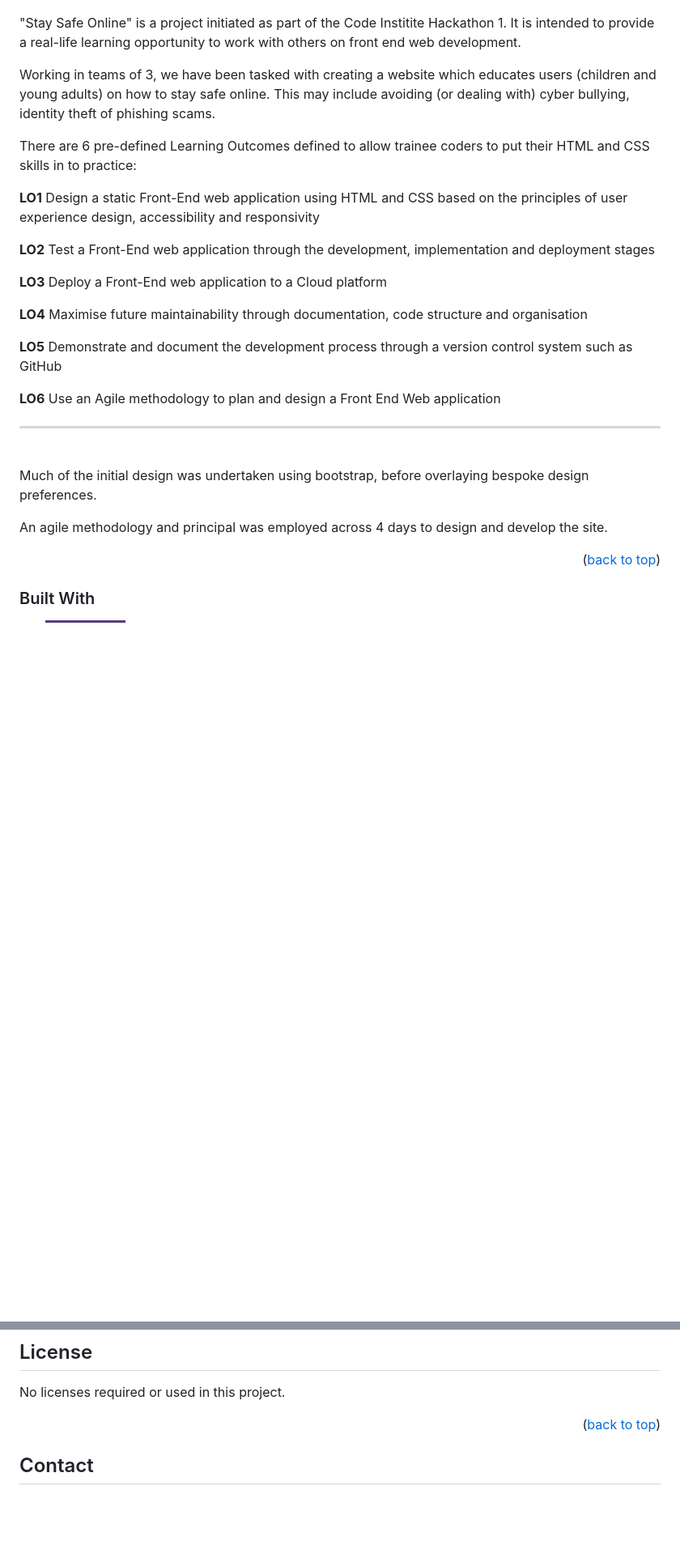
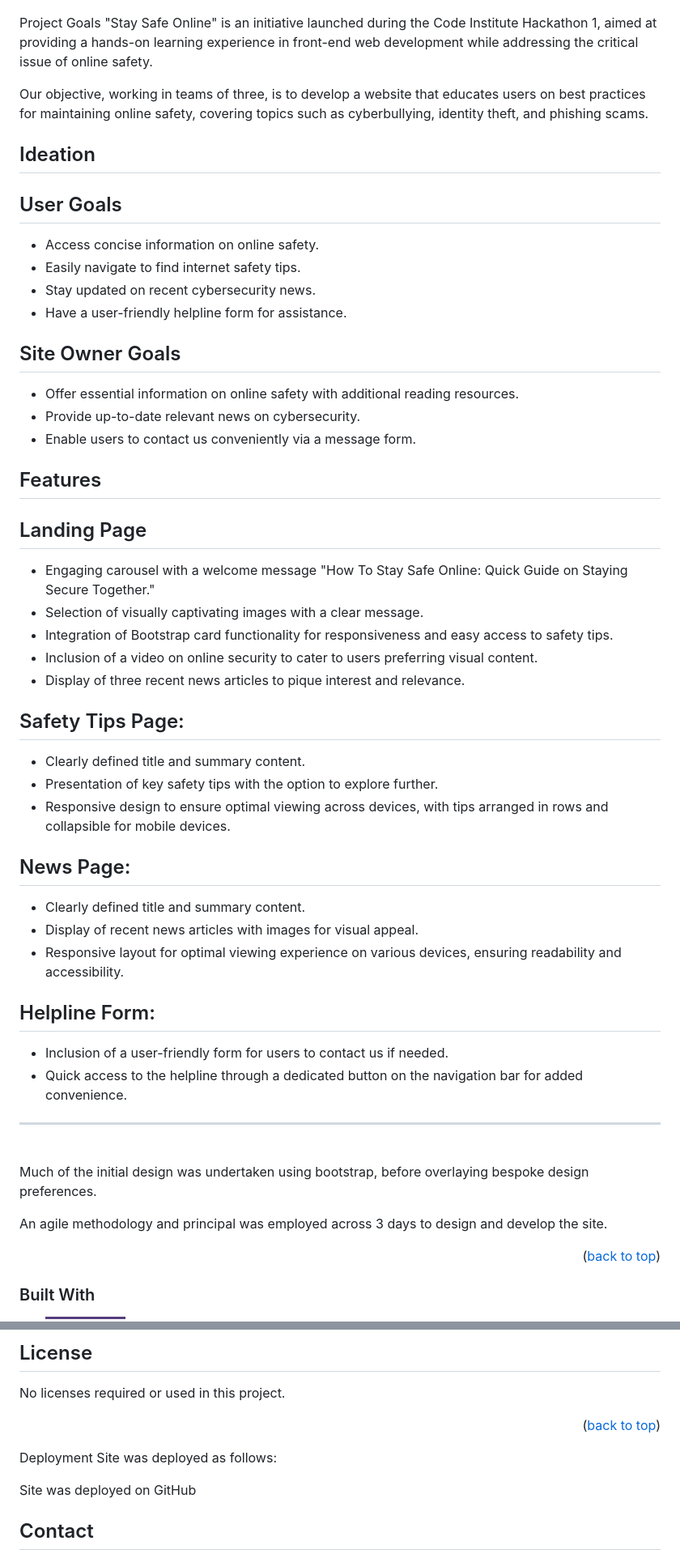
Before and after one commit to Swetlanda/stay-safe-online, a Markdown page: readme.md, 2 parts joined by grey strips. Shown at 81% size. GitHub-like rendering; badges without logos; blank space fills up the shorter version.

```diff
--- a/readme.md
+++ b/readme.md
@@ -52,31 +52,49 @@
 
 [![Product Name Screen Shot][product-screenshot]](https://github.com/Swetlanda/stay-safe-online)
 
-"Stay Safe Online" is a project initiated as part of the Code Institite Hackathon 1. It is intended to provide a real-life learning opportunity to work with others on front end web development.
+Project Goals "Stay Safe Online" is an initiative launched during the Code Institute Hackathon 1, aimed at providing a hands-on learning experience in front-end web development while addressing the critical issue of online safety.
 
-Working in teams of 3, we have been tasked with creating a website which educates users (children and young adults) on how to stay safe online. This may include avoiding (or dealing with) cyber bullying, identity theft of phishing scams.
+Our objective, working in teams of three, is to develop a website that educates users on best practices for maintaining online safety, covering topics such as cyberbullying, identity theft, and phishing scams.
 
-There are 6 pre-defined Learning Outcomes defined to allow trainee coders to put their HTML and CSS skills in to practice:
+## Ideation
 
-**LO1** Design a static Front-End web application using HTML and CSS based on the principles of user experience design, accessibility and responsivity
+## User Goals
+* Access concise information on online safety.
+* Easily navigate to find internet safety tips.
+* Stay updated on recent cybersecurity news.
+* Have a user-friendly helpline form for assistance.
 
-**LO2** Test a Front-End web application through the development, implementation and
-deployment stages
+## Site Owner Goals
+* Offer essential information on online safety with additional reading resources.
+* Provide up-to-date relevant news on cybersecurity.
+* Enable users to contact us conveniently via a message form.
 
-**LO3** Deploy a Front-End web application to a Cloud platform
+## Features
+## Landing Page
+* Engaging carousel with a welcome message "How To Stay Safe Online: Quick Guide on Staying Secure Together."
+* Selection of visually captivating images with a clear message.
+* Integration of Bootstrap card functionality for responsiveness and easy access to safety tips.
+* Inclusion of a video on online security to cater to users preferring visual content.
+* Display of three recent news articles to pique interest and relevance.
+## Safety Tips Page:
+* Clearly defined title and summary content.
+* Presentation of key safety tips with the option to explore further.
+* Responsive design to ensure optimal viewing across devices, with tips arranged in rows and collapsible for mobile devices.
+## News Page:
+* Clearly defined title and summary content.
+* Display of recent news articles with images for visual appeal.
+* Responsive layout for optimal viewing experience on various devices, ensuring readability and accessibility.
+## Helpline Form:
+* Inclusion of a user-friendly form for users to contact us if needed.
+* Quick access to the helpline through a dedicated button on the navigation bar for added convenience.
 
-**LO4** Maximise future maintainability through documentation, code structure and organisation
-
-**LO5** Demonstrate and document the development process through a version control system such as GitHub
-
-**LO6** Use an Agile methodology to plan and design a Front End Web application
 
 -----------
 <br>
 
 Much of the initial design was undertaken using bootstrap, before overlaying bespoke design preferences.
 
-An agile methodology and principal was employed across 4 days to design and develop the site.
+An agile methodology and principal was employed across 3 days to design and develop the site.
 
 <p align="right">(<a href="#readme-top">back to top</a>)</p>
 
@@ -221,7 +241,11 @@ No licenses required or used in this project.
 
 <p align="right">(<a href="#readme-top">back to top</a>)</p>
 
+<!-- Deployment  -->
+Deployment
+Site was deployed as follows:
 
+Site was deployed on GitHub
 
 <!-- CONTACT -->
 ## Contact
```
Also changed, not shown: other parts of readme.md (+13 -10 lines).
